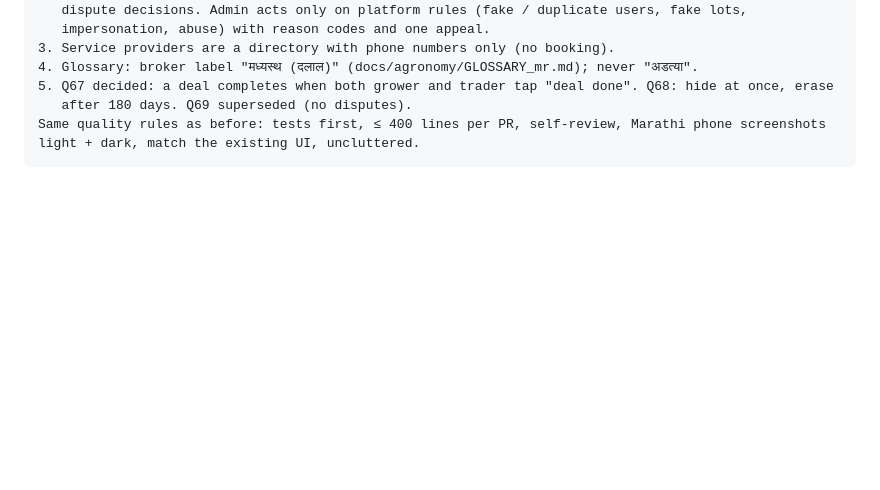
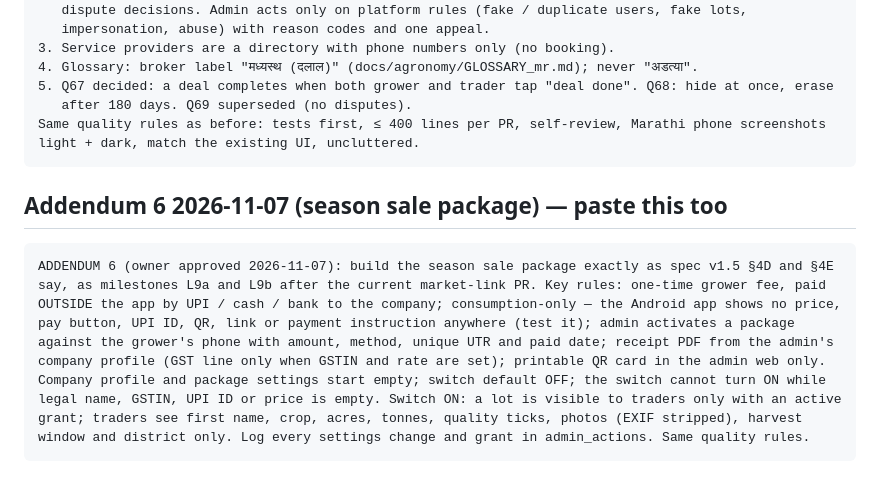
Before and after one commit to abhishekwasu-hue/BaghMitra, a Markdown page: docs/prompts/MARKET_LINKAGE_BUILD_PROMPT.md, the part around the change. Rendered like a GitHub page; blank space fills up the shorter version.

````diff
--- a/docs/prompts/MARKET_LINKAGE_BUILD_PROMPT.md
+++ b/docs/prompts/MARKET_LINKAGE_BUILD_PROMPT.md
@@ -225,3 +225,18 @@ Do now:
 Same quality rules as before: tests first, ≤ 400 lines per PR, self-review, Marathi phone screenshots
 light + dark, match the existing UI, uncluttered.
 ```
+
+## Addendum 6 2026-11-07 (season sale package) — paste this too
+
+```
+ADDENDUM 6 (owner approved 2026-11-07): build the season sale package exactly as spec v1.5 §4D and §4E
+say, as milestones L9a and L9b after the current market-link PR. Key rules: one-time grower fee, paid
+OUTSIDE the app by UPI / cash / bank to the company; consumption-only — the Android app shows no price,
+pay button, UPI ID, QR, link or payment instruction anywhere (test it); admin activates a package
+against the grower's phone with amount, method, unique UTR and paid date; receipt PDF from the admin's
+company profile (GST line only when GSTIN and rate are set); printable QR card in the admin web only.
+Company profile and package settings start empty; switch default OFF; the switch cannot turn ON while
+legal name, GSTIN, UPI ID or price is empty. Switch ON: a lot is visible to traders only with an active
+grant; traders see first name, crop, acres, tonnes, quality ticks, photos (EXIF stripped), harvest
+window and district only. Log every settings change and grant in admin_actions. Same quality rules.
+```
````
Also changed, not shown: docs/SPEC_market_linkage_addendum_v1.5.md (+56 -1 lines).
